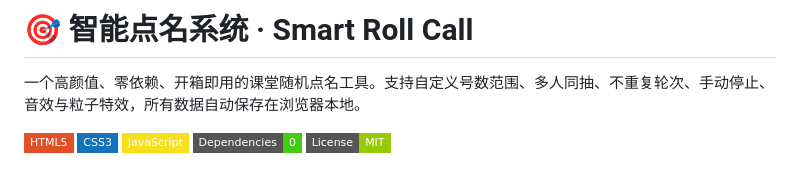
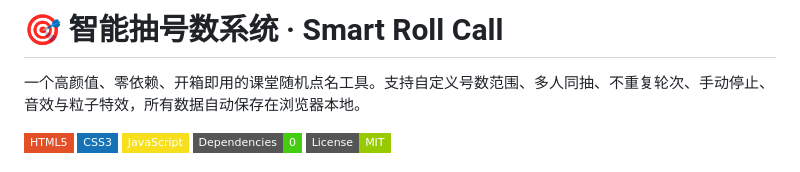
Before and after one commit to candy535/535, a Markdown page: README.md, the part around the change. Drawn GitHub-style; badges without logos.

Commit message:
Change project title to '智能抽号数系统'
Updated the project title in the README file.

```diff
--- a/README.md
+++ b/README.md
@@ -1,4 +1,4 @@
-# 🎯 智能点名系统 · Smart Roll Call
+# 🎯 智能抽号数系统 · Smart Roll Call
 
 一个高颜值、零依赖、开箱即用的课堂随机点名工具。支持自定义号数范围、多人同抽、不重复轮次、手动停止、音效与粒子特效，所有数据自动保存在浏览器本地。
 
```
